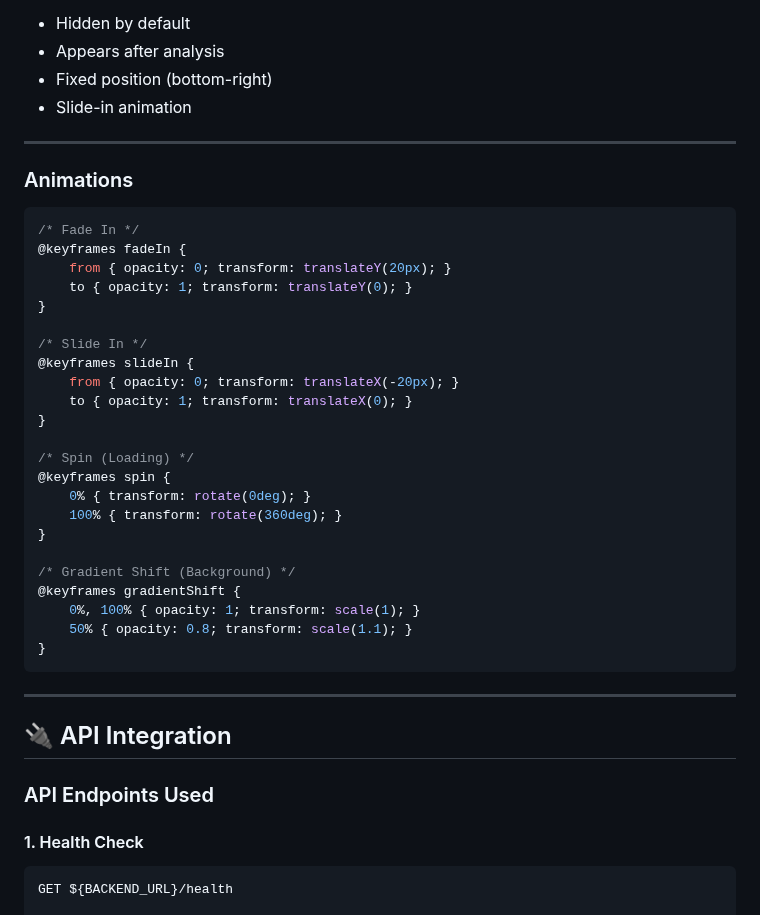
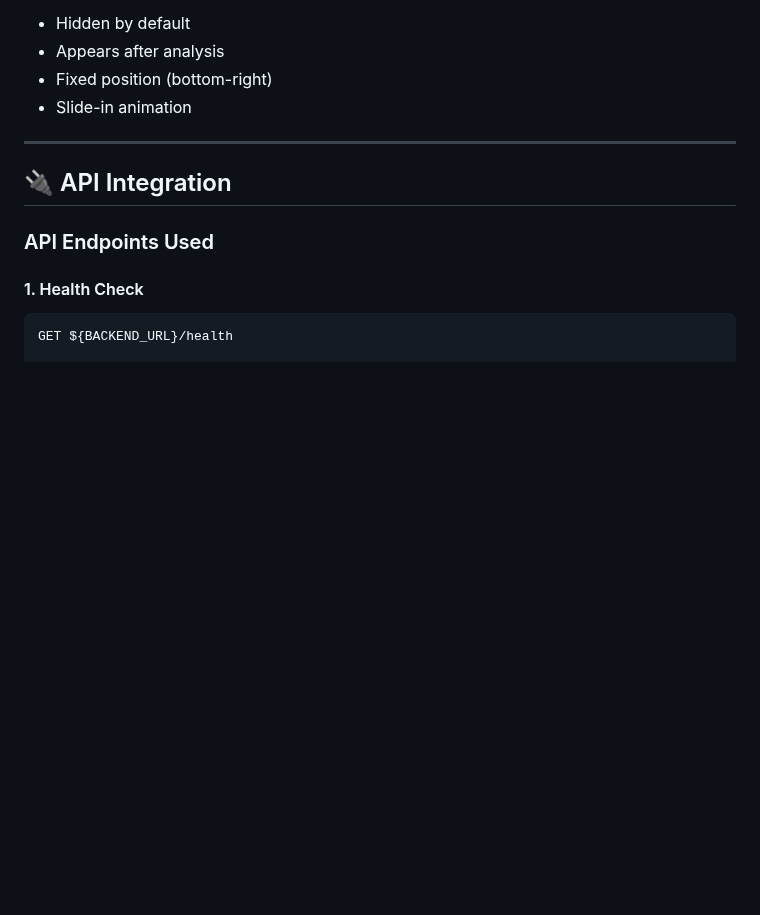
Before and after one commit to Hina7253/BMI-frontend, a Markdown page: README.md, the part around the change. Rendered like a GitHub page; blank space fills up the shorter version.

````diff
--- a/README.md
+++ b/README.md
@@ -284,35 +284,7 @@ git push origin gh-pages
 
 ---
 
-### Animations
 
-```css
-/* Fade In */
-@keyframes fadeIn {
-    from { opacity: 0; transform: translateY(20px); }
-    to { opacity: 1; transform: translateY(0); }
-}
-
-/* Slide In */
-@keyframes slideIn {
-    from { opacity: 0; transform: translateX(-20px); }
-    to { opacity: 1; transform: translateX(0); }
-}
-
-/* Spin (Loading) */
-@keyframes spin {
-    0% { transform: rotate(0deg); }
-    100% { transform: rotate(360deg); }
-}
-
-/* Gradient Shift (Background) */
-@keyframes gradientShift {
-    0%, 100% { opacity: 1; transform: scale(1); }
-    50% { opacity: 0.8; transform: scale(1.1); }
-}
-```
-
----
 
 ## 🔌 API Integration
 
````
